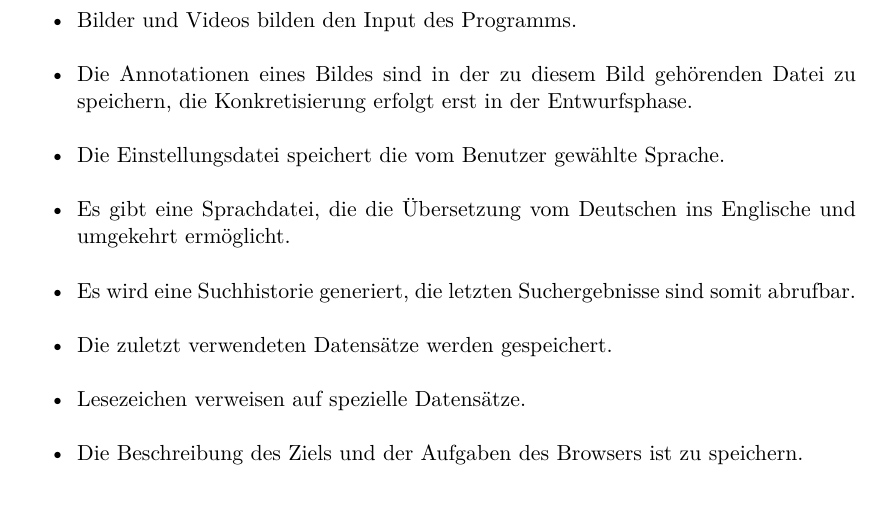
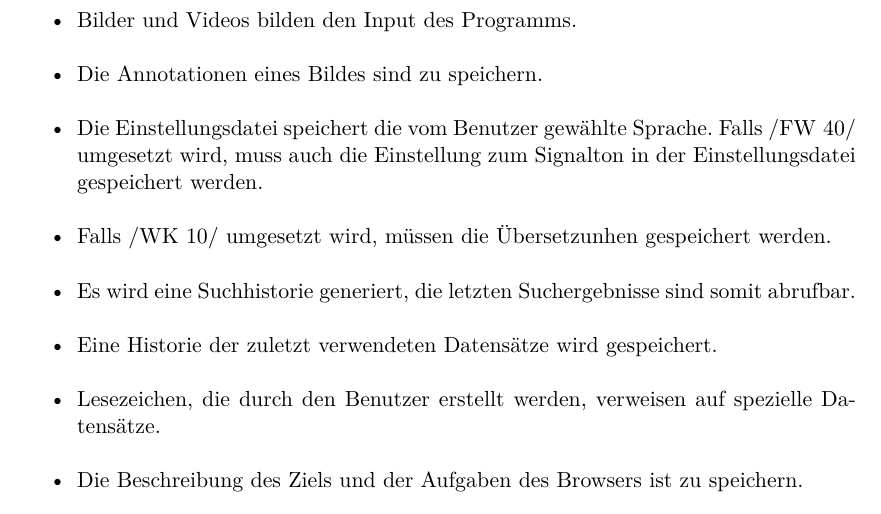
Before and after one commit to aschuman/CoBaB, a LaTeX document (doc/01-Pflichtenheft/pflichtenheft.tex, which reads doc/01-Pflichtenheft/produktdaten.tex): part of page 11 of 29, cut so that both start at the same text. Compiled offline with pdfLaTeX.

Commit message:
Rephrased 'Produktdaten'

```diff
--- a/doc/01-Pflichtenheft/produktdaten.tex
+++ b/doc/01-Pflichtenheft/produktdaten.tex
@@ -1,10 +1,10 @@
 \begin{itemize}
 	\item Bilder und Videos bilden den Input des Programms.
-	\item Die Annotationen eines Bildes sind in der zu diesem Bild gehörenden Datei zu speichern, die Konkretisierung erfolgt erst 		in der Entwurfsphase.
-	\item Die Einstellungsdatei speichert die vom Benutzer gewählte Sprache.
-	\item Es gibt eine Sprachdatei, die die Übersetzung vom Deutschen ins Englische und umgekehrt ermöglicht.
+	\item Die Annotationen eines Bildes sind zu speichern.
+	\item Die Einstellungsdatei speichert die vom Benutzer gewählte Sprache. Falls \req{FW 40} umgesetzt wird, muss auch die Einstellung zum Signalton in der Einstellungsdatei gespeichert werden.
+	\item Falls \req{WK 10} umgesetzt wird, müssen die Übersetzunhen gespeichert werden.
 	\item Es wird eine Suchhistorie generiert, die letzten Suchergebnisse sind somit abrufbar.
-	\item Die zuletzt verwendeten Datensätze werden gespeichert.
-	\item Lesezeichen verweisen auf spezielle Datensätze.
+	\item Eine Historie der zuletzt verwendeten Datensätze wird gespeichert.
+	\item Lesezeichen, die durch den Benutzer erstellt werden, verweisen auf spezielle Datensätze.
 	\item Die Beschreibung des Ziels und der Aufgaben des Browsers ist zu speichern.
 	\item Das Programm greift auf Suchverfahren und dynamisch gebundene Bibliotheken zu.
```
Also changed, not shown: doc/01-Pflichtenheft/produktdaten.tex (2 more changed lines).
